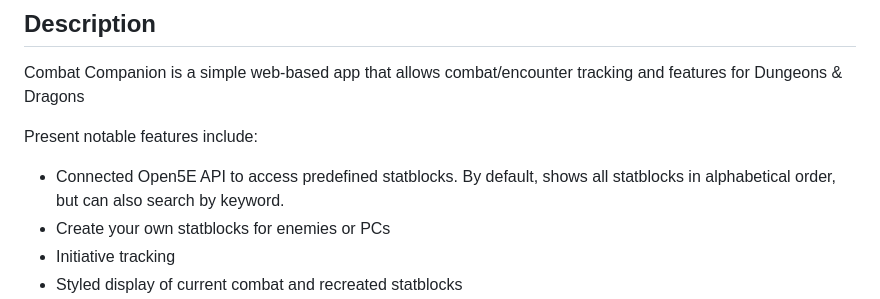
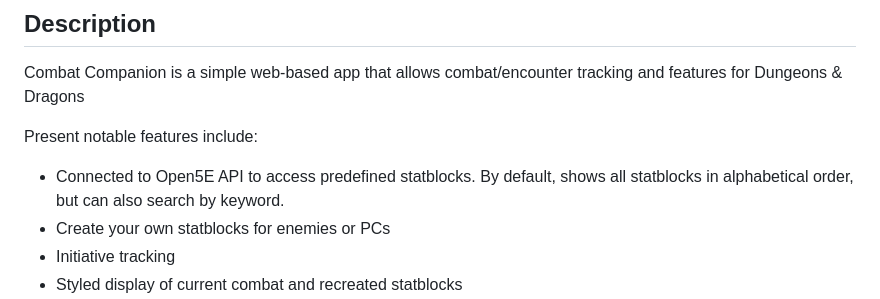
Before and after one commit to timblegoorn/Combat-Companion, a Markdown page: README.md, the part around the change. GitHub-like rendering.

Commit message:
typo fix

```diff
--- a/README.md
+++ b/README.md
@@ -5,7 +5,7 @@ Combat Companion is a simple web-based app that allows combat/encounter tracking
 
 Present notable features include:
 
-- Connected Open5E API to access predefined statblocks. By default, shows all statblocks in alphabetical order, but can also search by keyword.
+- Connected to Open5E API to access predefined statblocks. By default, shows all statblocks in alphabetical order, but can also search by keyword.
 - Create your own statblocks for enemies or PCs
 - Initiative tracking
 - Styled display of current combat and recreated statblocks
```
